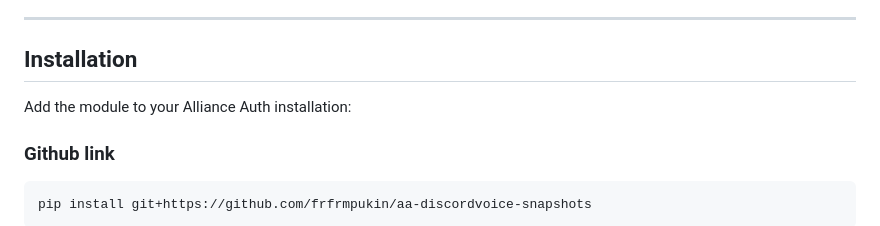
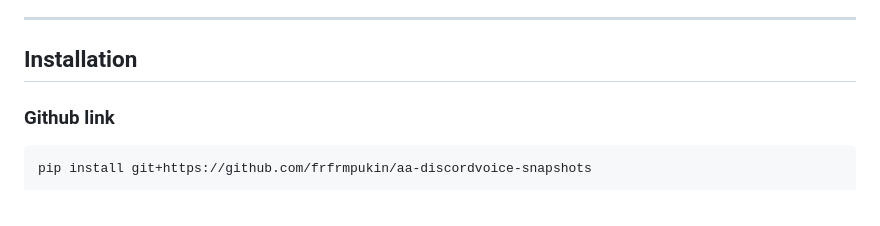
Before and after one commit to frfrmpukin/aa-discordvoice-snapshots, a Markdown page: README.md, the part around the change. Drawn GitHub-style.

Commit message:
Simplify installation section in README
Remove redundant installation instructions for the module.

````diff
--- a/README.md
+++ b/README.md
@@ -36,8 +36,6 @@ Discord username lookup, and bulk user removal.
 ---
 
 ## Installation
-
-Add the module to your Alliance Auth installation:
 
 ### Github link
 ```
````
